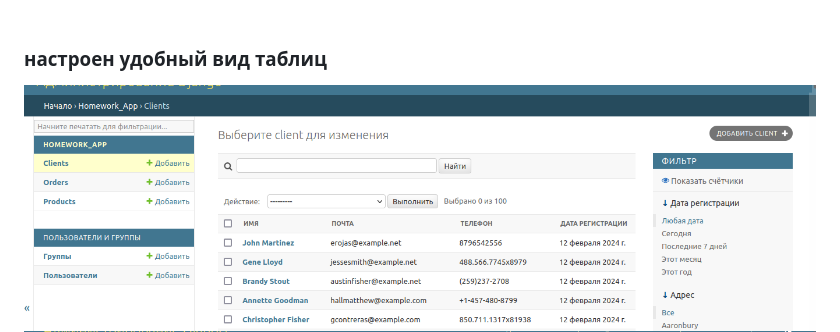
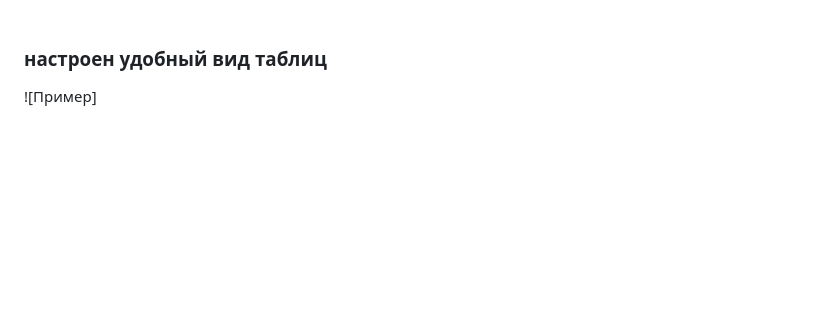
Before and after one commit to LitvinovAnton/Django-2, a Markdown page: README.md, the part around the change. GitHub-like rendering; blank space fills up the shorter version.

```diff
--- a/README.md
+++ b/README.md
@@ -19,7 +19,7 @@ password - xtnx$FTZ75qxbtZ
 ![Пример](images/admin_django/admin_users.png) <br> <br>
 
 ### настроен удобный вид таблиц
-![Пример](images/admin_django/admin_clients.png) <br>
+![Пример] <br>
 ![Пример](images/admin_django/admin_orders.png) <br>
 ![Пример](images/admin_django/admin_products.png) <br> <br>
 
```
